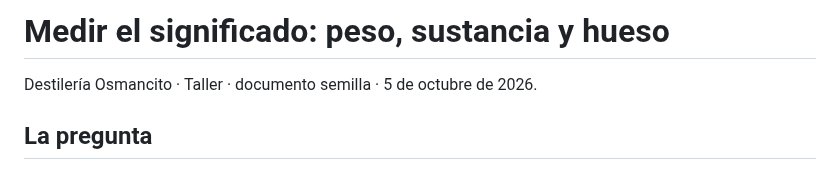
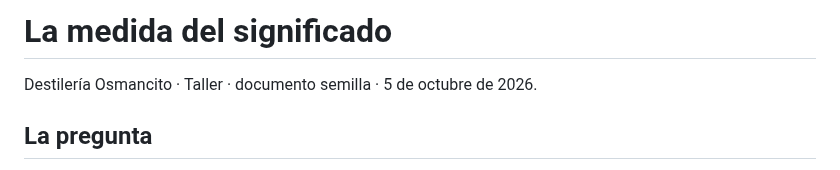
Before and after one commit to osmancitov/taller, a Markdown page: md/005_medir_significado_documento_semilla.md, the part around the change. Rendered like a GitHub page.

Commit message:
Retitula 005: La medida del significado

```diff
--- a/md/005_medir_significado_documento_semilla.md
+++ b/md/005_medir_significado_documento_semilla.md
@@ -1,4 +1,4 @@
-# Medir el significado: peso, sustancia y hueso
+# La medida del significado
 
 Destilería Osmancito · Taller · documento semilla · 5 de octubre de 2026.
 
```
